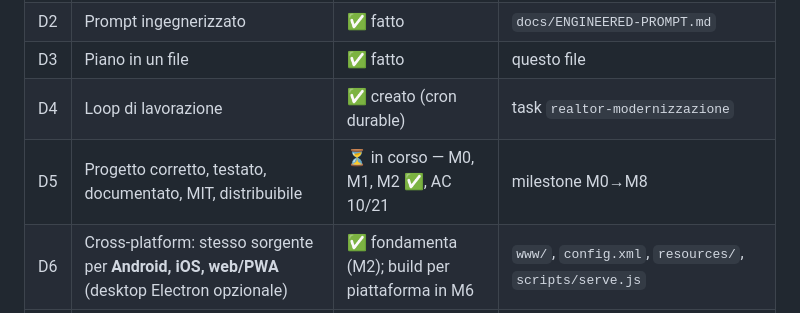
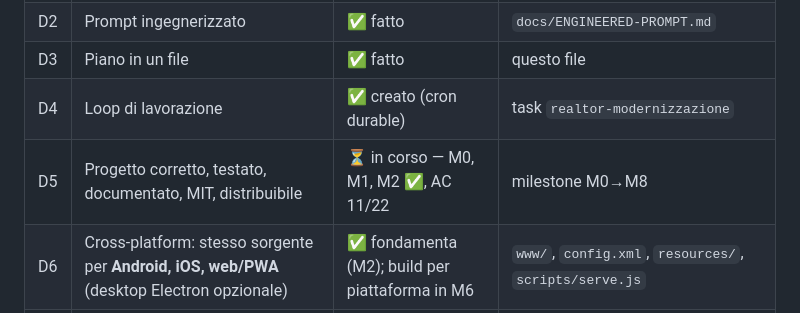
Before and after one commit to donatopepe/Realtor, a Markdown page: PLAN.md, the part around the change. Rendered like a GitHub page.

Commit message:
M2: aggiorna stato AC a 11/22 nel piano

```diff
--- a/PLAN.md
+++ b/PLAN.md
@@ -14,7 +14,7 @@
 | D2 | Prompt ingegnerizzato | ✅ fatto | `docs/ENGINEERED-PROMPT.md` |
 | D3 | Piano in un file | ✅ fatto | questo file |
 | D4 | Loop di lavorazione | ✅ creato (cron durable) | task `realtor-modernizzazione` |
-| D5 | Progetto corretto, testato, documentato, MIT, distribuibile | ⏳ in corso — M0, M1, M2 ✅, AC 10/21 | milestone M0→M8 |
+| D5 | Progetto corretto, testato, documentato, MIT, distribuibile | ⏳ in corso — M0, M1, M2 ✅, AC 11/22 | milestone M0→M8 |
 | D6 | Cross-platform: stesso sorgente per **Android, iOS, web/PWA** (desktop Electron opzionale) | ✅ fondamenta (M2); build per piattaforma in M6 | `www/`, `config.xml`, `resources/`, `scripts/serve.js` |
 | D7 | Igiene dei segreti: nessuna credenziale nel working tree **né nella storia git**, con scansione automatica nei test | ✅ fatto (M2) | `scripts/scan-secrets.js`, `tests/unit/secrets.test.js` |
 
```
